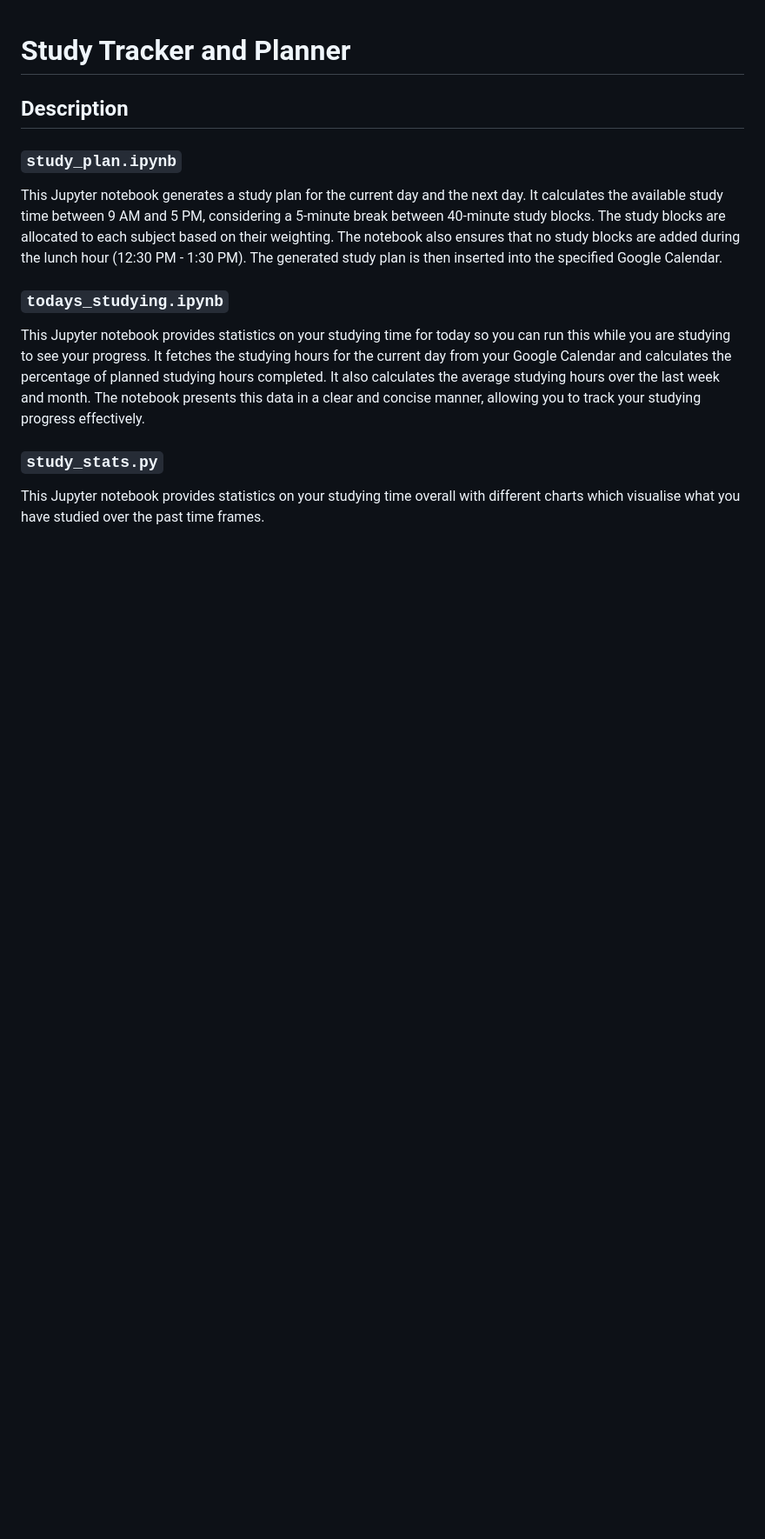
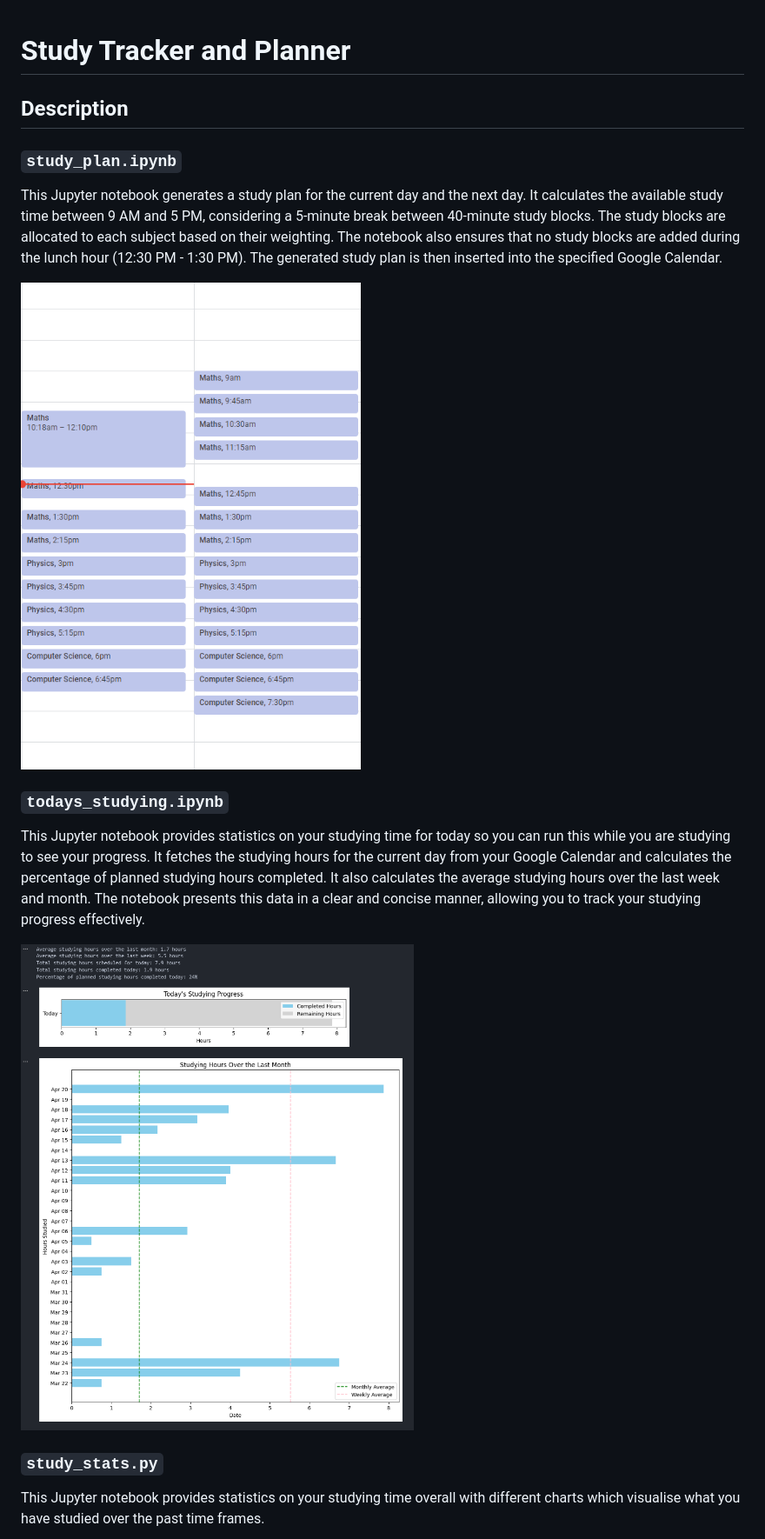
Before and after one commit to brimell/studying, a Markdown page: README.md, the part around the change printed below. Shown: that part at 87% size. GitHub-like rendering; pictures changed too: fig2.png (added), fig3.png (added); blank space fills up the shorter version.

Commit message:
add images to readme

```diff
--- a/README.md
+++ b/README.md
@@ -1,12 +1,17 @@
 # Study Tracker and Planner
+
 
 ## Description
 
 ### `study_plan.ipynb`
 This Jupyter notebook generates a study plan for the current day and the next day. It calculates the available study time between 9 AM and 5 PM, considering a 5-minute break between 40-minute study blocks. The study blocks are allocated to each subject based on their weighting. The notebook also ensures that no study blocks are added during the lunch hour (12:30 PM - 1:30 PM). The generated study plan is then inserted into the specified Google Calendar.
 
+![study image](fig2.png)
+
 ### `todays_studying.ipynb`
 This Jupyter notebook provides statistics on your studying time for today so you can run this while you are studying to see your progress. It fetches the studying hours for the current day from your Google Calendar and calculates the percentage of planned studying hours completed. It also calculates the average studying hours over the last week and month. The notebook presents this data in a clear and concise manner, allowing you to track your studying progress effectively.
 
+![study image](fig3.png)
+
 ### `study_stats.py`
 This Jupyter notebook provides statistics on your studying time overall with different charts which visualise what you have studied over the past time frames.
```
Also changed, not shown: other parts of README.md (+2 -0 lines).
